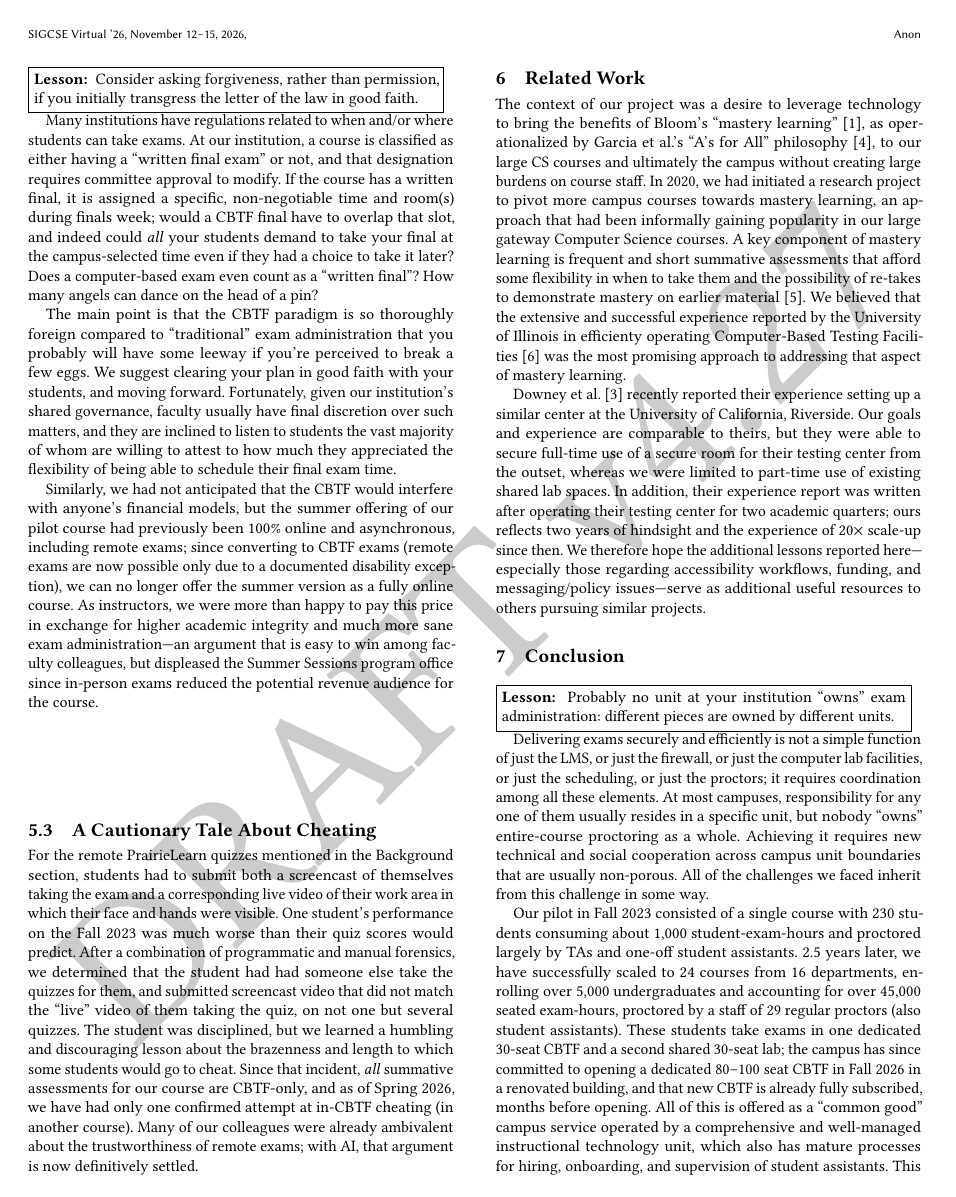
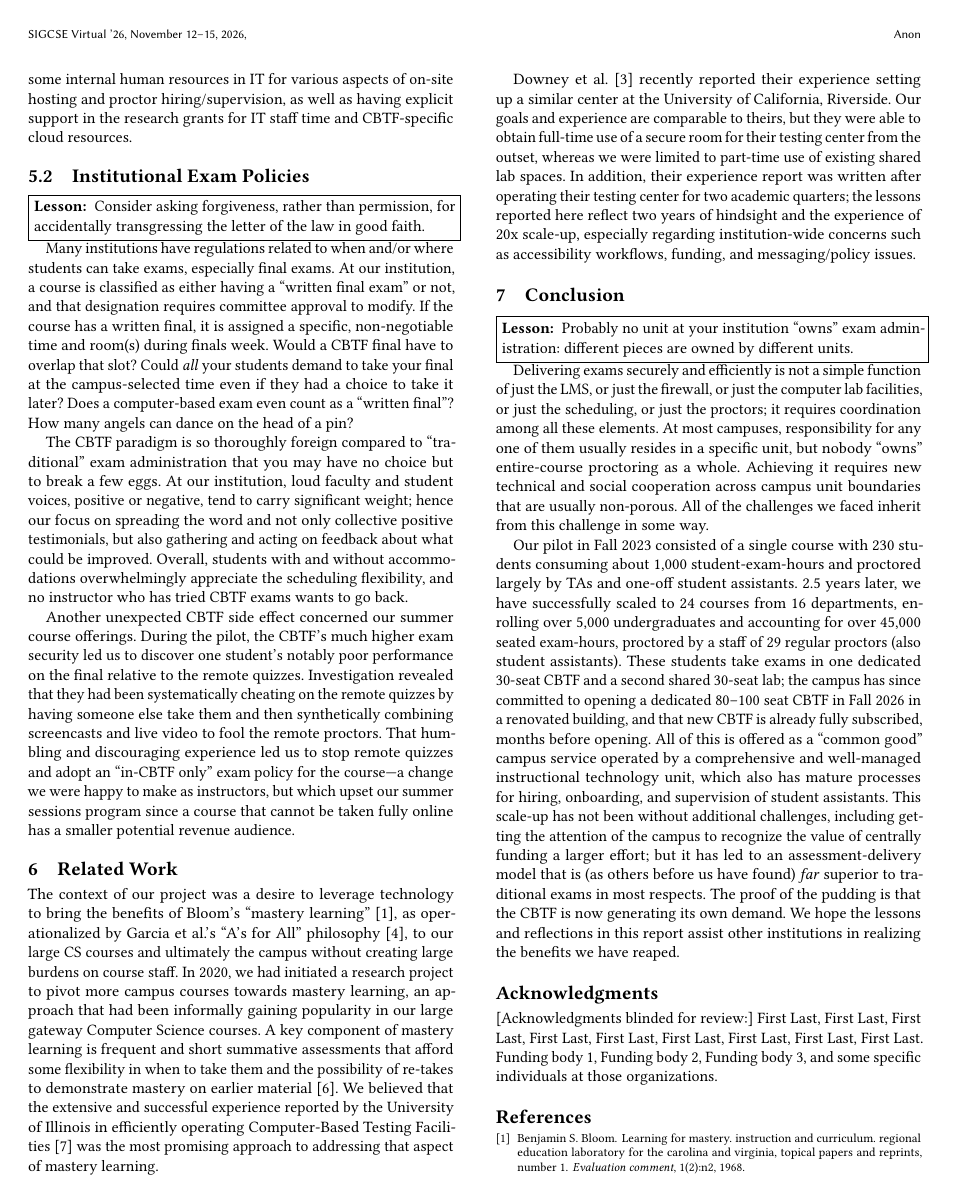
Before and after one commit to ace-lab/cbtf-bootstrapping, a LaTeX paper (cbtf-bootstrapping.tex, which reads abstract.tex, conclusion.tex, policy.tex): page 6 of 7. Compiled offline with pdfLaTeX.

Commit message:
release candidate

```diff
--- a/abstract.tex
+++ b/abstract.tex
@@ -1,4 +1,2 @@
 \begin{abstract}
 
-As part of a research program on mastery learning,
-inspired by the benefits of Computer-Based Testing
@@ -11 +9,0 @@ Three years later, our CBTF operation is $20\times$ larger and serving
-departments across campus;
@@ -14,3 +12,6 @@ evident only with long hindsight---from which we hope others
+departments across campus.
+Bootstrapping the initial effort led to important lessons---some
+evident only with distant hindsight and the need to scale---from which we hope others
 might benefit.
 Our two main takeaways are as follows.
 First, even in a small pilot, avoid adopting
--- a/cbtf-bootstrapping.tex
+++ b/cbtf-bootstrapping.tex
@@ -4,7 +4,7 @@
 \usepackage{graphicx}
 \usepackage{url}
 
-\usepackage{draftwatermark}\SetWatermarkFontSize{4cm}\SetWatermarkText{DRAFT v4.27}
+% \usepackage{draftwatermark}\SetWatermarkFontSize{4cm}\SetWatermarkText{DRAFT v4.29}
 
 
 %----------
@@ -104,13 +104,7 @@
 %%   \country{USA}
 %% }
 
-\newcommand{\todo}[1]{}
-\renewcommand{\todo}[1]{{\color{red} TODO: {#1}}}
-
-\newcommand{\inst}{UC~Berkeley}
-\renewcommand{\inst}{[anon~institution]}
-
-\newcommand{\lesson}[1]{\noindent{\center\fbox{\parbox{0.95\columnwidth}{\textbf{Lesson: } #1}}}}
+\newcommand{\lesson}[1]{\noindent{\center\fbox{\parbox{0.99\columnwidth}{\textbf{Lesson: } #1}}}}
 
 \hyphenation{Prairie-Test}
 \hyphenation{Prairie-Learn}
--- a/conclusion.tex
+++ b/conclusion.tex
@@ -35,3 +35,6 @@ centrally funding a larger effort;
 but it has led
 to an assessment-delivery model that is (as others before us have found)
 \emph{far\/} superior to traditional exams in most respects.
+The proof of the pudding is that the CBTF is now generating its own demand.
+We hope the lessons and reflections in this report assist other
+institutions in realizing the benefits we have reaped.
--- a/policy.tex
+++ b/policy.tex
@@ -57,62 +57,44 @@ CBTF-specific cloud resources.
 
 \subsection{Institutional Exam Policies}
 
-\lesson{Consider asking forgiveness, rather than permission, if you
-initially transgress the letter of the law in good faith.}
+\lesson{Consider asking forgiveness, rather than permission, for
+accidentally transgressing the letter of the law in good faith.}
 
 Many institutions have regulations related to when and/or where students can
-take exams.
+take exams, especially final exams.
 At our institution, a course is classified as either having a
 ``written final exam'' or not, and that designation requires committee
 approval to modify.
 If the course has a written final,  it is assigned a specific, non-negotiable time and room(s)
-during finals week; would a CBTF final have to  overlap that slot, and
-indeed could  \emph{all\/} your students demand to take your final at the
+during finals week.  Would a CBTF final have to  overlap that slot?
+Could  \emph{all\/} your students demand to take your final at the
 campus-selected time even if they had a choice to take it later?
 Does a computer-based exam even count as a ``written final''?  How many
 angels can dance on the head of a pin?
 
-The main point is that the CBTF paradigm is so thoroughly foreign
-compared to ``traditional'' exam administration that you
-probably will have some leeway if you're perceived to break a few
-eggs.
-We suggest clearing your plan in good faith
-with your students, and moving forward.  Fortunately, given our
-institution's shared governance, faculty usually have
-final discretion over such matters, and they are inclined to listen to
-students the vast majority of whom are willing to attest to how much
-they appreciated the flexibility of being able to schedule their final exam
-time.
+The CBTF paradigm is so thoroughly foreign
+compared to ``traditional'' exam administration that you may have no
+choice but to break a few eggs.
+At our institution, loud faculty and student voices, positive or
+negative, tend to carry significant weight; hence our focus on
+spreading the word and not only collective positive testimonials, but also
+gathering and acting on feedback about what could be improved.
+Overall, students with and without accommodations overwhelmingly
+appreciate the scheduling flexibility, and no instructor who has tried CBTF exams
+wants to go back.
 
-Similarly, we had not anticipated that the CBTF would interfere with anyone's
-financial models, but the summer offering of our pilot course had previously
-been 100\% online and asynchronous, including remote exams;
-since converting to CBTF exams (remote exams are now possible only due
-to a documented disability exception), we can no longer offer the
-summer version as a fully online course.  As instructors, we were more
-than happy to pay this price in exchange for higher academic integrity
-and much more sane exam administration---an argument that is easy to
-win among faculty colleagues, but displeased the Summer Sessions program office
-since in-person exams reduced the potential
-revenue audience for the course.
-
-\subsection{A Cautionary Tale About Cheating}
 \label{sec:cheating}
-
-For the remote PrairieLearn quizzes mentioned in the Background section,
-students had to submit both a
-screencast of themselves taking the exam and a corresponding live
-video of their work area in which their face and hands were visible.
-One student's performance on the Fall~2023 was much worse
-than their quiz scores would
-predict.  After a combination of programmatic and manual forensics, we
-determined that the student had had someone else take the
-quizzes for them, and submitted screencast video that did not match
-the ``live'' video of them taking the quiz, on not one but several
-quizzes.  The student was disciplined, but we learned a humbling and
-discouraging lesson about the brazenness and length to which some students
-would go to cheat.  Since that incident, \emph{all\/} summative
-assessments for our course are CBTF-only, and as of Spring 2026, we have had only one confirmed
-attempt at in-CBTF cheating (in another course).  Many of our
-colleagues were already ambivalent about the trustworthiness of remote
-exams; with AI, that argument is now definitively settled.
+Another unexpected CBTF side effect concerned our summer course offerings.
+During the pilot, the CBTF's much higher exam security led us to discover one
+student's notably poor performance on the final relative to the remote
+quizzes.
+Investigation revealed that they had been systematically cheating on
+the remote quizzes by having someone else take them and then
+synthetically combining screencasts and live video to fool the remote
+proctors.
+That humbling and discouraging experience led us to stop remote
+quizzes and adopt an
+``in-CBTF only'' exam policy for the course---a change we were
+happy to make as instructors,
+but which upset our summer sessions program since a course that cannot be
+taken fully online has a smaller potential revenue audience.
--- a/related.tex
+++ b/related.tex
@@ -13,7 +13,7 @@ assessments that afford some flexibility in when to take them and the
 possibility of re-takes to demonstrate mastery on earlier
 material~\cite{secondchanceexams}.  We believed that the extensive and
 successful experience reported by the University of Illinois in
-efficienty operating Computer-Based Testing
+efficiently operating Computer-Based Testing
 Facilities~\cite{zilles-testing-less-trying} was the most promising
 approach to addressing that aspect of mastery learning.
 
@@ -21,13 +21,12 @@ Downey et al.~\cite{downey-cbtf} recently reported their experience
 setting up a similar center at the University of California,
 Riverside.
 Our goals and experience are comparable to theirs, but they were
-able to secure full-time use of a secure room for their testing center
+able to obtain full-time use of a secure room for their testing center
 from the outset, whereas we were limited to part-time use of existing
 shared lab spaces.
 In addition, their experience report was written after operating their
-testing center for two academic quarters; ours reflects two years of
-hindsight and the experience of $20\times$ scale-up since then.  We
-therefore hope the additional lessons reported here---especially those regarding
+testing center for two academic quarters; the lessons reported here reflect two years of
+hindsight and the experience of 20x scale-up, especially regarding
+institution-wide concerns such as
 accessibility workflows, funding, and messaging/policy
-issues---serve as additional useful resources to others pursuing
-similar projects.
+issues.
```
Also changed, not shown: acm_metadata.tex (+7 -1 lines), cbtf-bootstrapping.bib (+10 -0 lines), execsummary.tex (+7 -5 lines), physical.tex (+8 -0 lines), abstract.tex (28 more changed lines), conclusion.tex (14 more changed lines), policy.tex (2 more changed lines).
